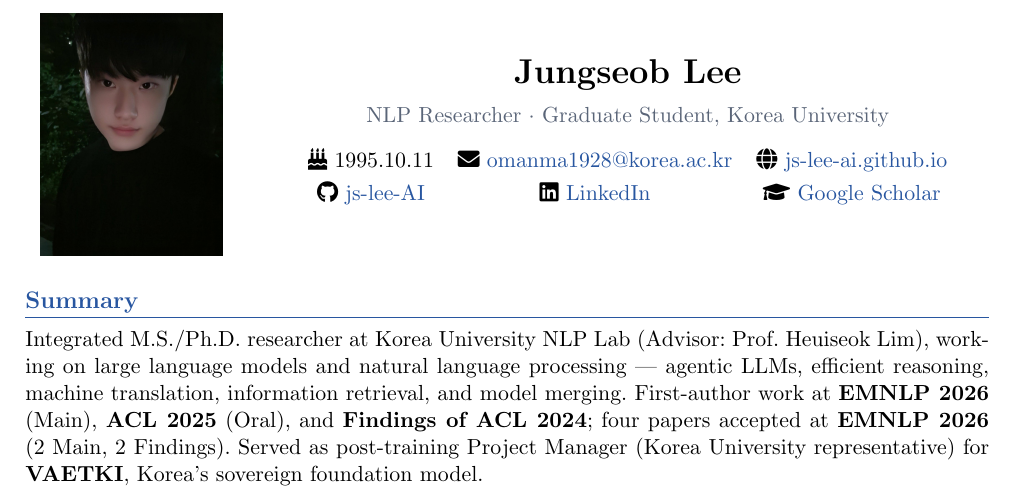
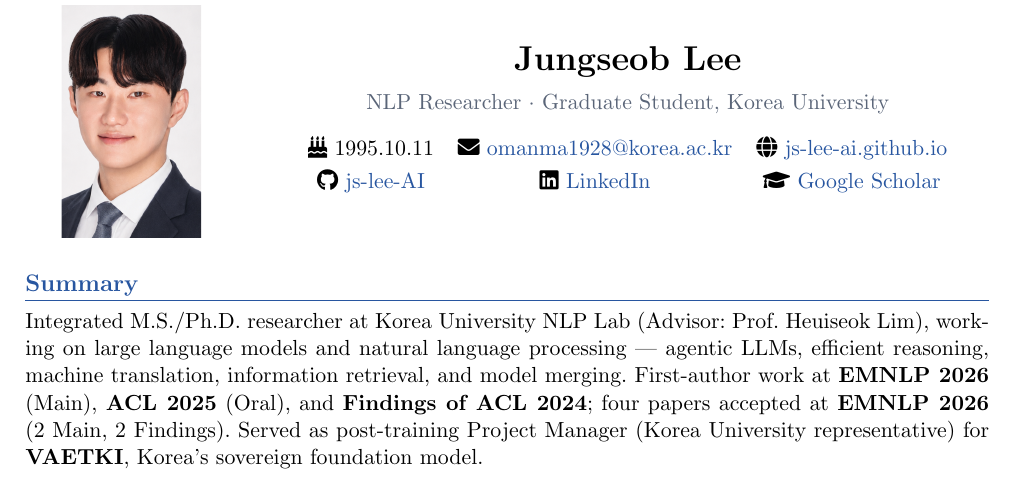
Before and after one commit to js-lee-AI/js-lee-AI.github.io, a LaTeX CV (cv/cv_jungseob_lee.tex): part of page 1 of 3, cut so that both start at the same text. Compiled offline with pdfLaTeX.

Commit message:
Update CV portrait

```diff
--- a/cv/cv_jungseob_lee.tex
+++ b/cv/cv_jungseob_lee.tex
@@ -56,7 +56,7 @@
 % ═══════════════════════════════════════════
 \begin{minipage}[c]{0.22\textwidth}
   \centering
-  \includegraphics[width=3.2cm]{photo.jpg}
+  \includegraphics[height=4.1cm,trim={170 0 170 0},clip]{photo-2026.png}
 \end{minipage}%
 \hfill
 \begin{minipage}[c]{0.75\textwidth}
```
Also changed, not shown: cv/cv_jungseob_lee_general.tex (+1 -1 lines), cv/cv_jungseob_lee.pdf, cv/cv_jungseob_lee_general.pdf, cv/photo-2026.png (added).
